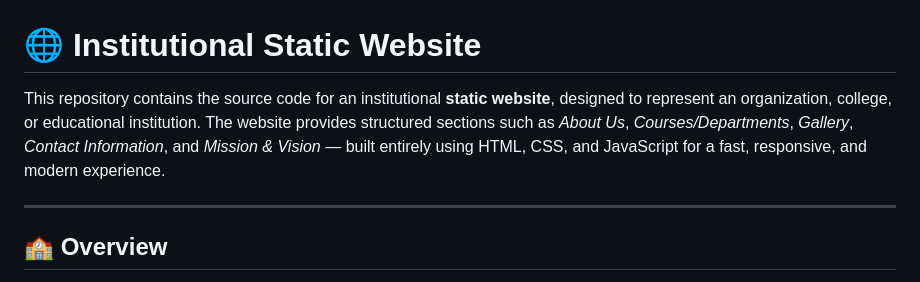
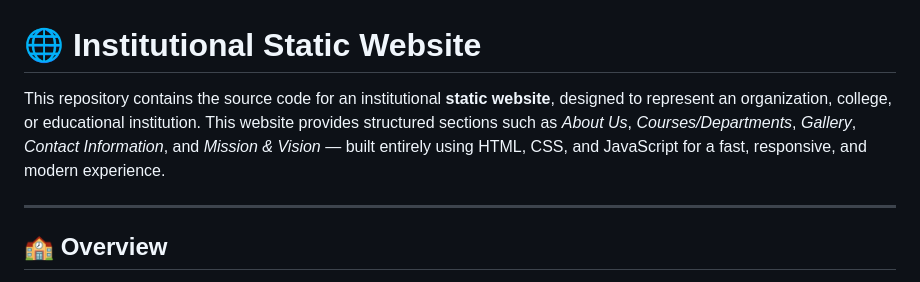
Before and after one commit to mohdsami91/static-website, a Markdown page: README.md, the part around the change. Drawn GitHub-style.

Commit message:
Fix minor grammatical issue in README.md

```diff
--- a/README.md
+++ b/README.md
@@ -1,6 +1,6 @@
 # 🌐 Institutional Static Website
 
-This repository contains the source code for an institutional **static website**, designed to represent an organization, college, or educational institution. The website provides structured sections such as *About Us*, *Courses/Departments*, *Gallery*, *Contact Information*, and *Mission & Vision* — built entirely using HTML, CSS, and JavaScript for a fast, responsive, and modern experience.
+This repository contains the source code for an institutional **static website**, designed to represent an organization, college, or educational institution. This website provides structured sections such as *About Us*, *Courses/Departments*, *Gallery*, *Contact Information*, and *Mission & Vision* — built entirely using HTML, CSS, and JavaScript for a fast, responsive, and modern experience.
 
 ---
 
```
